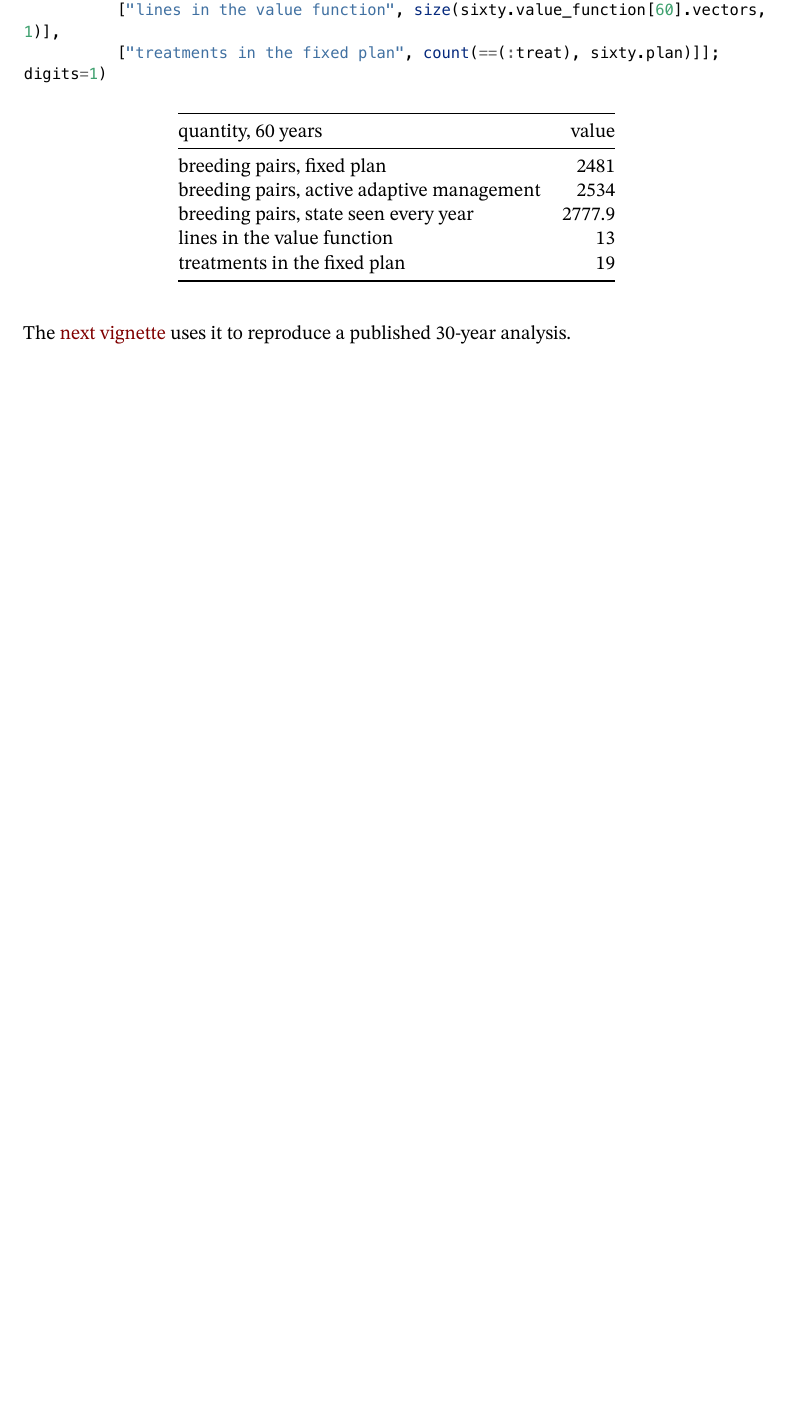
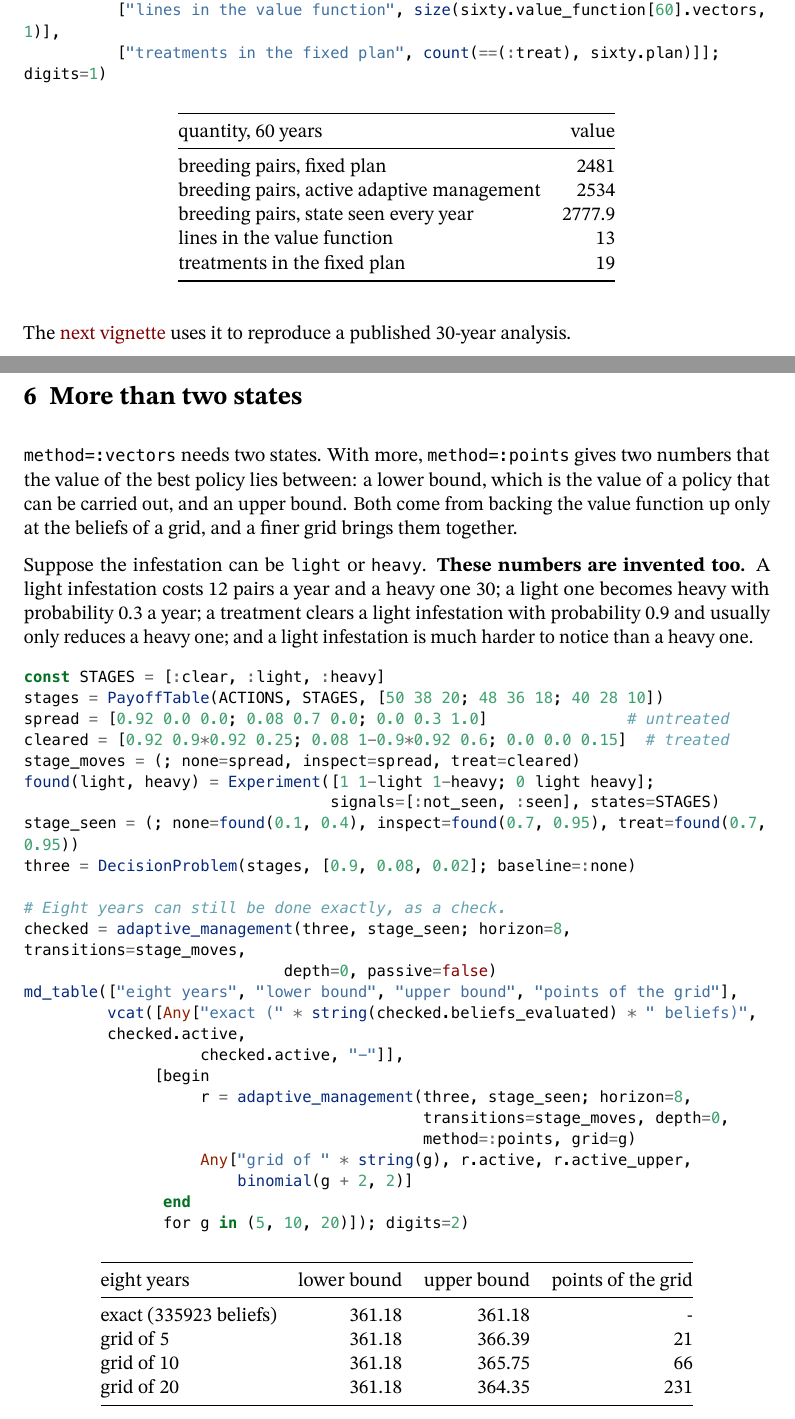
Before and after one commit to ecorecipes/DecisionAnalysis.jl, a Quarto document (vignettes/28_changing_state/28_changing_state.qmd): part of page 8 of 9 before the commit and two parts of pages 8 and 9 of 10 after it, the two joined at a grey line, cut so that both start at the same text, the shorter picture padded with empty space. The pictures show the output file vignettes/28_changing_state/28_changing_state.pdf that the author committed with the source.

Commit message:
adaptive_management: bounds from a grid of beliefs for any number of states
Add method=:points with the keyword grid. It is not exact: active is a lower
bound, the value of a policy that can be carried out, and the new field
active_upper is an upper bound; both are computed exactly for exact inputs.
The fixed plan and the passive manager are found only where the state is
fixed or moves in the same way whatever is done.

Lean: Finite/ValueVectors.lean gains the lemmas behind the two bounds.
Vignette 28 gains a three-state example.

Co-Authored-By: Claude Fable 5.2 <noreply@anthropic.com>
Claude-Session: https://claude.ai/code/session_015az55iVXDkmRQawvvX6kG1

````diff
--- a/vignettes/28_changing_state/28_changing_state.qmd
+++ b/vignettes/28_changing_state/28_changing_state.qmd
@@ -243,3 +243,44 @@
 The [next vignette](../29_ecology_chades_tiger/29_ecology_chades_tiger.md)
 uses it to reproduce a published 30-year analysis.
 
+## More than two states
+
+`method=:vectors` needs two states. With more, `method=:points` gives two numbers that
+the value of the best policy lies between: a lower bound, which is the value of a
+policy that can be carried out, and an upper bound. Both come from backing the value
+function up only at the beliefs of a grid, and a finer grid brings them together.
+
+Suppose the infestation can be `light` or `heavy`. **These numbers are invented too.**
+A light infestation costs 12 pairs a year and a heavy one 30; a light one becomes
+heavy with probability 0.3 a year; a treatment clears a light infestation with
+probability 0.9 and usually only reduces a heavy one; and a light infestation is much
+harder to notice than a heavy one.
+
+```{julia}
+const STAGES = [:clear, :light, :heavy]
+stages = PayoffTable(ACTIONS, STAGES, [50 38 20; 48 36 18; 40 28 10])
+spread = [0.92 0.0 0.0; 0.08 0.7 0.0; 0.0 0.3 1.0]               # untreated
+cleared = [0.92 0.9*0.92 0.25; 0.08 1-0.9*0.92 0.6; 0.0 0.0 0.15]  # treated
+stage_moves = (; none=spread, inspect=spread, treat=cleared)
+found(light, heavy) = Experiment([1 1-light 1-heavy; 0 light heavy];
+                                 signals=[:not_seen, :seen], states=STAGES)
+stage_seen = (; none=found(0.1, 0.4), inspect=found(0.7, 0.95), treat=found(0.7, 0.95))
+three = DecisionProblem(stages, [0.9, 0.08, 0.02]; baseline=:none)
+
+# Eight years can still be done exactly, as a check.
+checked = adaptive_management(three, stage_seen; horizon=8, transitions=stage_moves,
+                            depth=0, passive=false)
+md_table(["eight years", "lower bound", "upper bound", "points of the grid"],
+         vcat([Any["exact (" * string(checked.beliefs_evaluated) * " beliefs)", checked.active,
+                   checked.active, "-"]],
+              [begin
+                   r = adaptive_management(three, stage_seen; horizon=8,
+                                           transitions=stage_moves, depth=0,
+                                           method=:points, grid=g)
+                   Any["grid of " * string(g), r.active, r.active_upper,
+                       binomial(g + 2, 2)]
+               end
+               for g in (5, 10, 20)]); digits=2)
+```
+
+```{julia}
````
Also changed, not shown: CLAUDE.md (+7 -1 lines), docs/src/tutorials/28_changing_state.md, vignettes/28_changing_state/28_changing_state.html, vignettes/28_changing_state/28_changing_state.md, vignettes/28_changing_state/28_changing_state.pdf, vignettes/28_changing_state/28_changing_state_files/figure-commonmark/cell-10-output-1.svg, vignettes/28_changing_state/28_changing_state.qmd (19 more changed lines), 5 other files.
